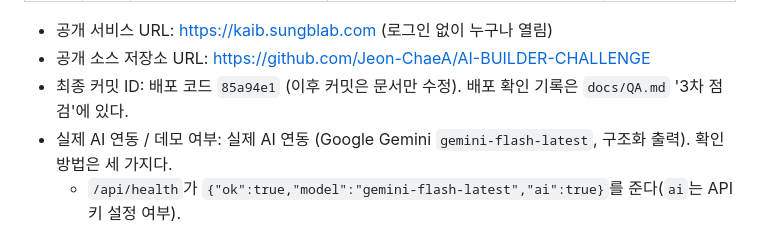
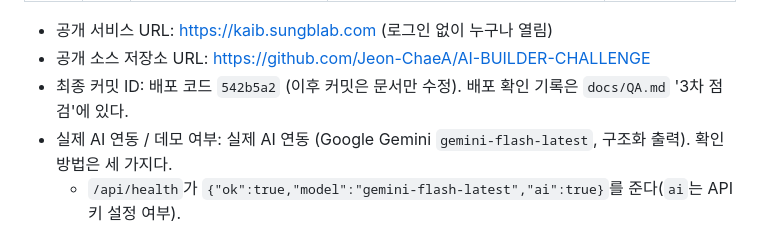
Before and after one commit to Jeon-ChaeA/AI-BUILDER-CHALLENGE, a Markdown page: PRD.md, the part around the change. Drawn GitHub-style.

```diff
--- a/PRD.md
+++ b/PRD.md
@@ -201,7 +201,7 @@
 
 - 공개 서비스 URL: https://kaib.sungblab.com (로그인 없이 누구나 열림)
 - 공개 소스 저장소 URL: https://github.com/Jeon-ChaeA/AI-BUILDER-CHALLENGE
-- 최종 커밋 ID: 배포 코드 `85a94e1` (이후 커밋은 문서만 수정). 배포 확인 기록은 `docs/QA.md` '3차 점검'에 있다.
+- 최종 커밋 ID: 배포 코드 `542b5a2` (이후 커밋은 문서만 수정). 배포 확인 기록은 `docs/QA.md` '3차 점검'에 있다.
 - 실제 AI 연동 / 데모 여부: 실제 AI 연동 (Google Gemini `gemini-flash-latest`, 구조화 출력). 확인 방법은 세 가지다.
   - `/api/health`가 `{"ok":true,"model":"gemini-flash-latest","ai":true}`를 준다(`ai`는 API 키 설정 여부).
   - 진행판의 AI 단계마다 실제 걸린 시간(성적 읽기 약 10초)이 표시된다.
```
Also changed, not shown: docs/QA.md (+1 -1 lines).
